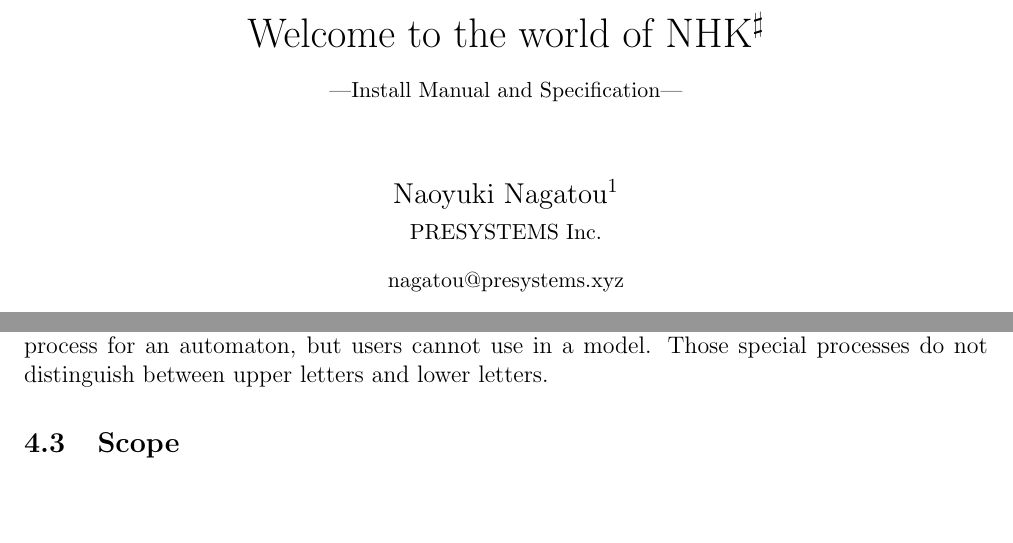
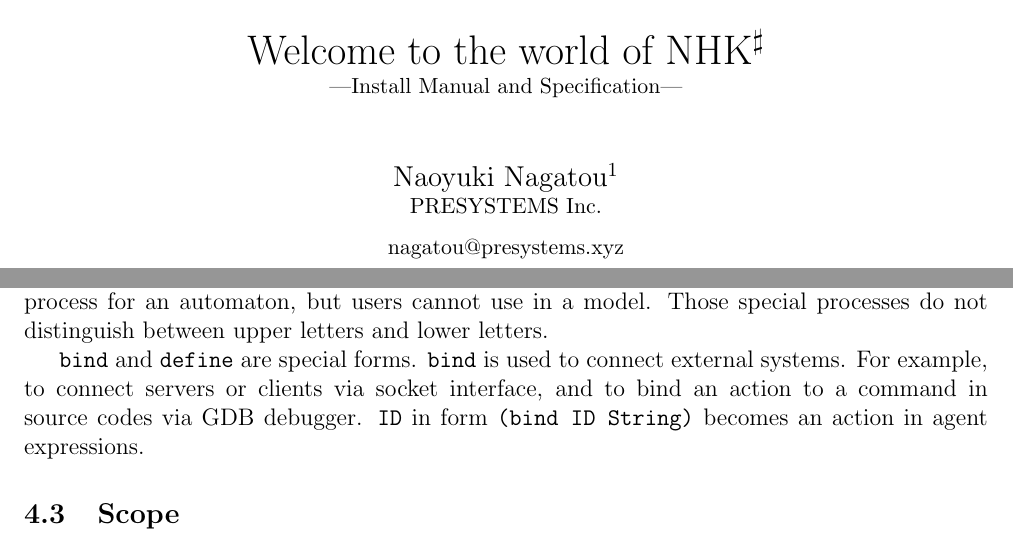
Before and after one commit to nagatou/rccs, a LaTeX paper (Docs/manual-en.tex): two parts of pages 1 and 10 of 23, joined at a grey line, cut so that both start at the same text, the shorter picture padded with empty space. Compiled offline with pdfLaTeX.

Commit message:
Explanation of special forms

```diff
--- a/Docs/manual-en.tex
+++ b/Docs/manual-en.tex
@@ -69,4 +69,3 @@
 
 \begin{document}
   \begin{titlepage}
-\maketitle
@@ -73,3 +78,10 @@
+{\LARGE Welcome to the world of \NHK\\
+{\small\textemdash Install Manual and Specification\textemdash}}\\[1cm]
+% author
+{\large Naoyuki Nagatou\thanks{PRESYSTEMS Inc. Copyright 2014 Naoyuki Nagatou}\\%
+\small PRESYSTEMS Inc.\\[6pt]
+\small nagatou@presystems.xyz}
+\end{center}
 %
 %%% ABSTRACTION
 %
@@ -452,4 +464,10 @@
 The process means an initial state of an automaton for a LTL formula given by users.
 {\tt ABORT} terminates the whole process for an automaton, but users cannot use in a model.
 Those special processes do not distinguish between upper letters and lower letters.
+
+{\tt bind} and {\tt define} are special forms.
+{\tt bind} is used to connect external systems.
+For example, to connect servers or clients via socket interface,
+ and to bind an action to a command in source codes via GDB debugger.
+{\tt ID} in form {\tt (bind ID String)} becomes an action in agent expressions.
 \subsection{Scope}
```
Also changed, not shown: Docs/bell.pdf (added), Docs/manual-en.pdf, Docs/manual-en.tex (8 more changed lines).
